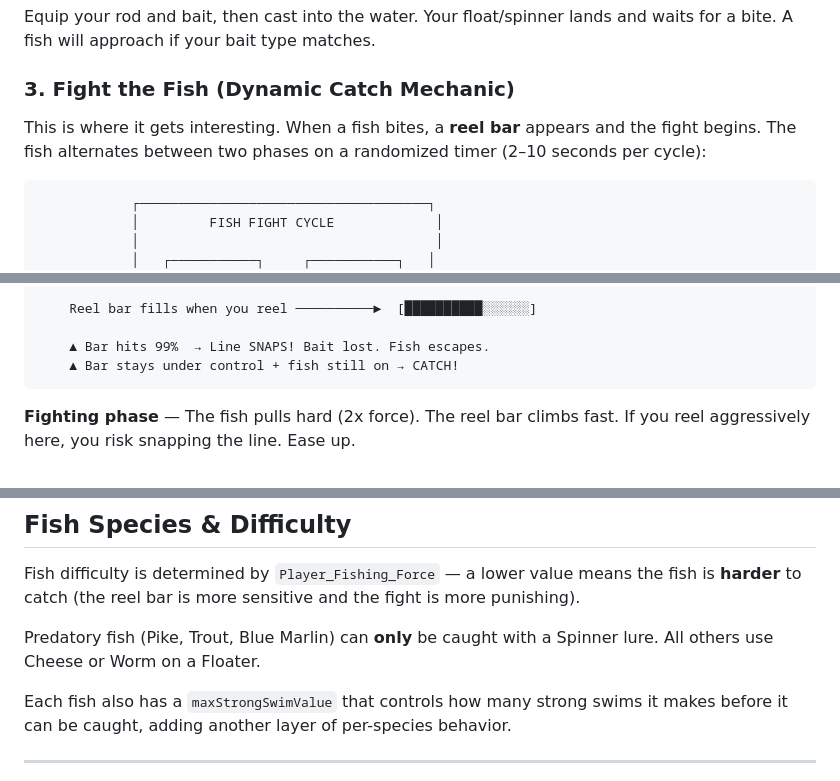
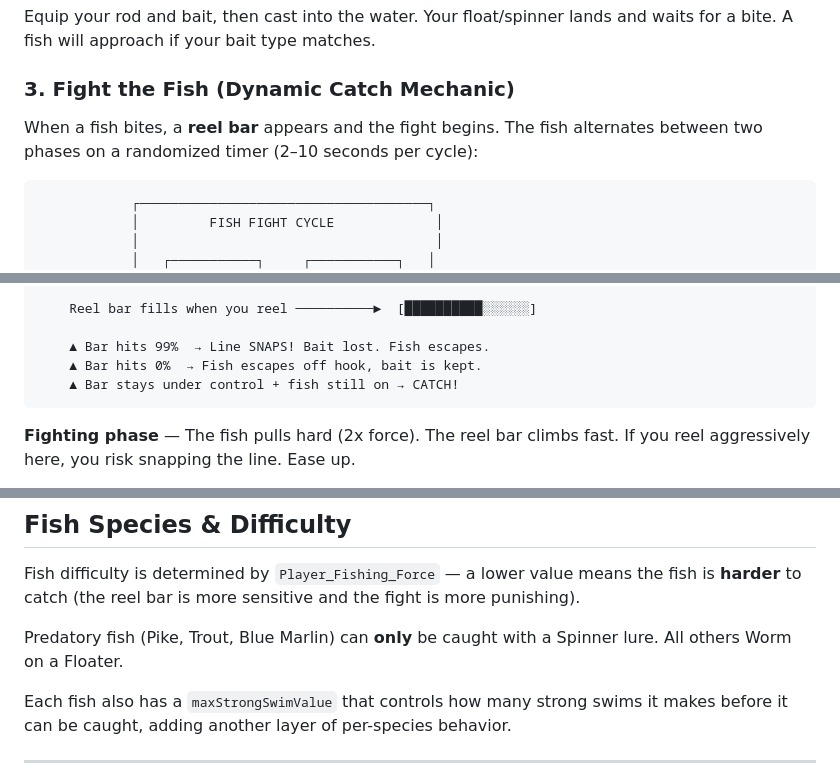
Before and after one commit to battlejoose/fishingHolBuild, a Markdown page: README.md, 3 parts joined by grey strips. GitHub-like rendering.

````diff
--- a/README.md
+++ b/README.md
@@ -90,7 +90,7 @@ Equip your rod and bait, then cast into the water. Your float/spinner lands and
 
 ### 3. Fight the Fish (Dynamic Catch Mechanic)
 
-This is where it gets interesting. When a fish bites, a **reel bar** appears and the fight begins. The fish alternates between two phases on a randomized timer (2–10 seconds per cycle):
+ When a fish bites, a **reel bar** appears and the fight begins. The fish alternates between two phases on a randomized timer (2–10 seconds per cycle):
 
 ```
             ┌─────────────────────────────────────┐
@@ -111,6 +111,7 @@ This is where it gets interesting. When a fish bites, a **reel bar** appears and
     Reel bar fills when you reel ──────────►  [██████████░░░░░░]
 
     ▲ Bar hits 99%  → Line SNAPS! Bait lost. Fish escapes.
+    ▲ Bar hits 0%  → Fish escapes off hook, bait is kept.
     ▲ Bar stays under control + fish still on → CATCH!
 ```
 
@@ -135,7 +136,7 @@ Take your fish back to the shop and sell them for coins. Each fish species has a
 Fish difficulty is determined by `Player_Fishing_Force` — a lower value means the fish is **harder** to catch (the reel bar is more sensitive and the fight is more punishing).
 
 
-Predatory fish (Pike, Trout, Blue Marlin) can **only** be caught with a Spinner lure. All others use Cheese or Worm on a Floater.
+Predatory fish (Pike, Trout, Blue Marlin) can **only** be caught with a Spinner lure. All others Worm on a Floater.
 
 Each fish also has a `maxStrongSwimValue` that controls how many strong swims it makes before it can be caught, adding another layer of per-species behavior.
 
````
